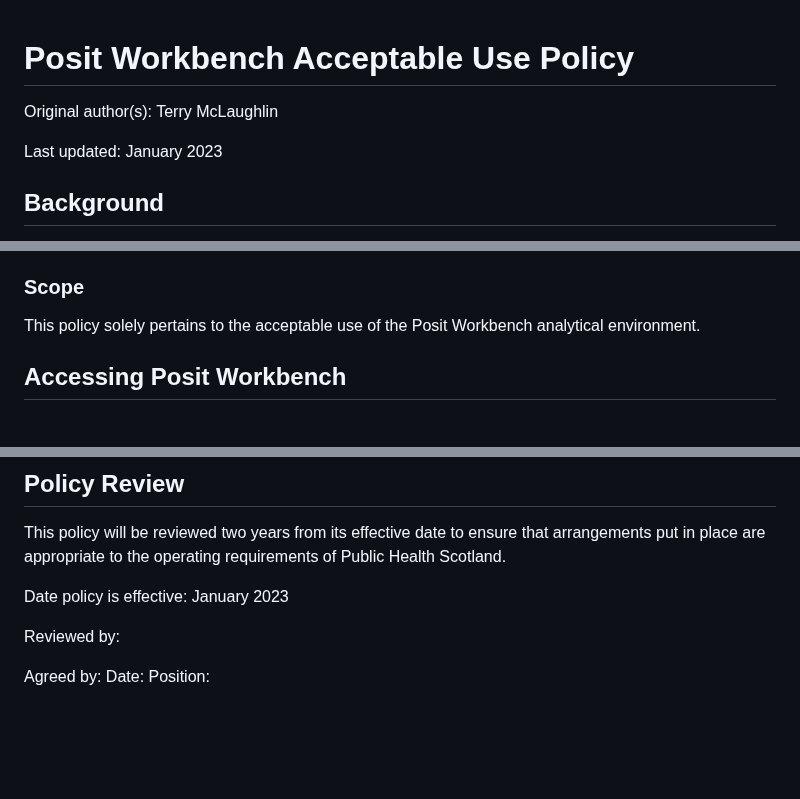
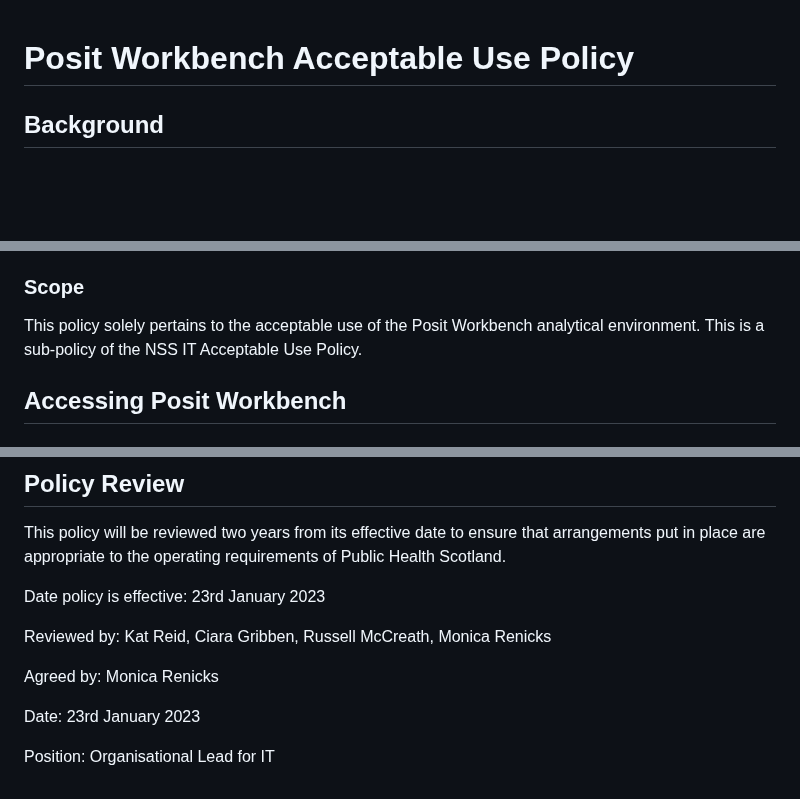
Before and after one commit to Public-Health-Scotland/R-Resources, a Markdown page: posit_workbench_acceptable_use_policy.md, 3 parts joined by grey strips. GitHub-like rendering; blank space fills up the shorter version.

Commit message:
Update posit_workbench_acceptable_use_policy.md
Include authorisers and note on this being a sub-policy of the NSS IT Acceptable Use Policy.

```diff
--- a/posit_workbench_acceptable_use_policy.md
+++ b/posit_workbench_acceptable_use_policy.md
@@ -1,8 +1,4 @@
 # Posit Workbench Acceptable Use Policy
-
-Original author(s): Terry McLaughlin
-
-Last updated: January 2023
 
 ## Background
 
@@ -16,7 +12,7 @@ This document sets out the acceptable use of Posit Workbench in order to protect
 
 ### Scope
 
-This policy solely pertains to the acceptable use of the Posit Workbench analytical environment.
+This policy solely pertains to the acceptable use of the Posit Workbench analytical environment.  This is a sub-policy of the NSS IT Acceptable Use Policy.
 
 ## Accessing Posit Workbench
 
@@ -85,10 +81,12 @@ Users must not save any data, irrespective of its sensitivity, to their home dir
 
 This policy will be reviewed two years from its effective date to ensure that arrangements put in place are appropriate to the operating requirements of Public Health Scotland.
 
-Date policy is effective: January 2023
+Date policy is effective: 23rd January 2023
 
-Reviewed by:
+Reviewed by: Kat Reid, Ciara Gribben, Russell McCreath, Monica Renicks
 
-Agreed by:
-Date:
-Position:
+Agreed by: Monica Renicks
+
+Date: 23rd January 2023
+
+Position: Organisational Lead for IT
```
Also changed, not shown: other parts of posit_workbench_acceptable_use_policy.md (+2 -2 lines).
